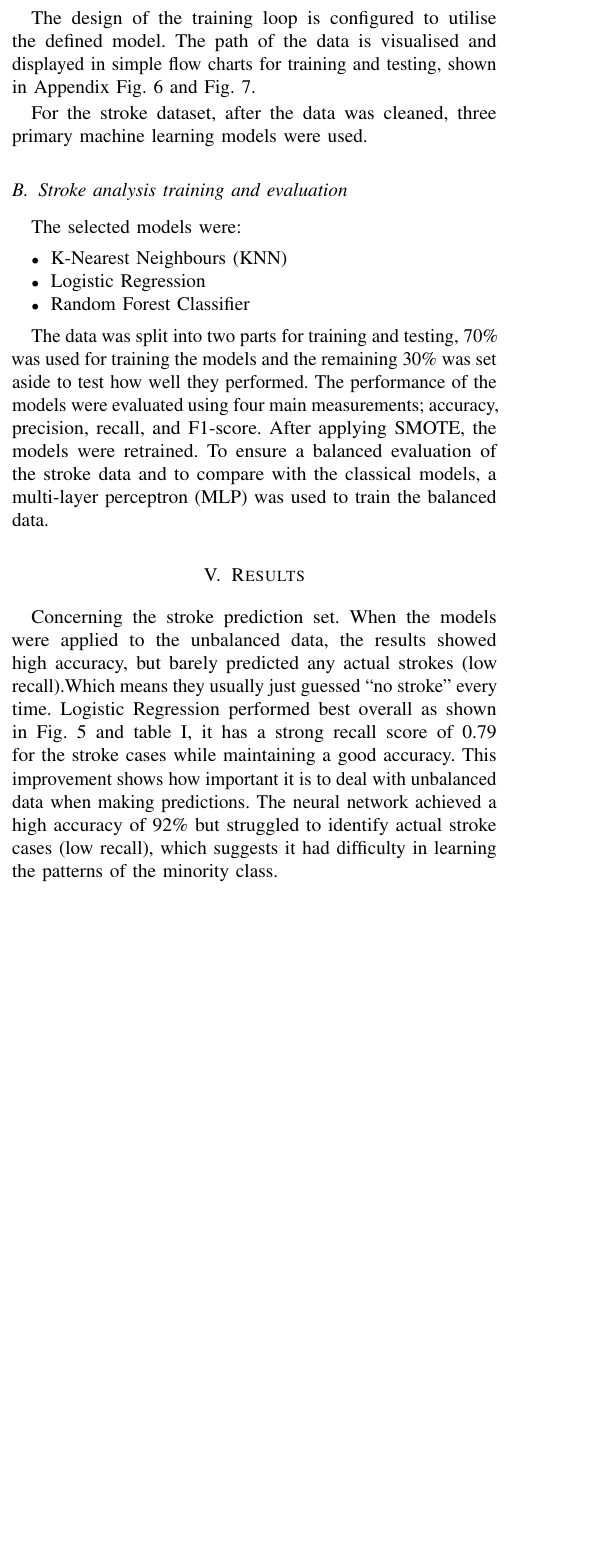
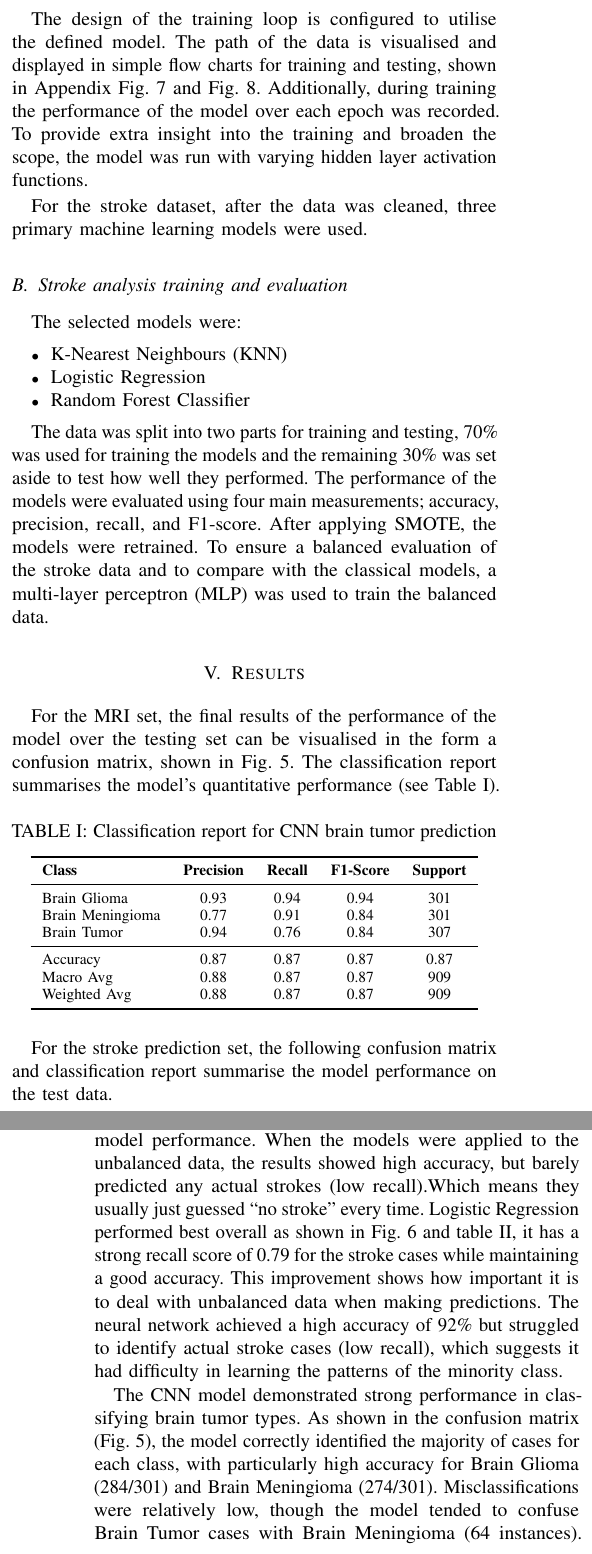
Before and after one commit to Luk446/MLGroupReportLatex, a LaTeX paper (main.tex, which reads sections/discussion.tex, sections/experimental_setup.tex, sections/results.tex): part of one column of page 3 of 5 before the commit and two parts of the columns of pages 3 and 4 of 5 after it, the two joined at a grey line, cut so that both start at the same text, the shorter picture padded with empty space. Compiled offline with pdfLaTeX.

Commit message:
adding some more content

```diff
--- /dev/null
+++ b/sections/discussion.tex
@@ -0,0 +1,5 @@
+\section{Discussion}
+
+The stroke prediction set revealed important insights into model performance. When the models were applied to the unbalanced data, the results showed high accuracy, but barely predicted any actual strokes (low recall).Which means they usually just guessed “no stroke” every time. Logistic Regression performed best overall as shown in Fig.~\ref{fig:BCM} and table~\ref{tab:stroke_classification_report}, it has a strong recall score of 0.79 for the stroke cases while maintaining a good accuracy. This improvement shows how important it is to deal with unbalanced data when making predictions. The neural network achieved a high accuracy of 92\% but struggled to identify actual stroke cases (low recall), which suggests it had difficulty in learning the patterns of the minority class.
+
+The CNN model demonstrated strong performance in classifying brain tumor types. As shown in the confusion matrix (Fig.~\ref{fig:MRICM}), the model correctly identified the majority of cases for each class, with particularly high accuracy for Brain Glioma (284/301) and Brain Meningioma (274/301). Misclassifications were relatively low, though the model tended to confuse Brain Tumor cases with Brain Meningioma (64 instances). The classification report further supports these findings, with precision and recall values above 0.9 for Brain Glioma and solid scores for the other classes. Overall, the CNN achieved an accuracy of 8\%, indicating reliable predictive capability, though some overlap between tumor types remains, especially between Brain Tumor and Brain Meningioma.
--- a/sections/experimental_setup.tex
+++ b/sections/experimental_setup.tex
@@ -53,7 +53,7 @@ The MRI dataset was trained using a convolutional neural network (CNN) implement
 
 This architecture progressively increases feature depth (3$\rightarrow$32$\rightarrow$64$\rightarrow$128$\rightarrow$256 channels) while reducing spatial dimensions through max pooling, allowing the network to learn hierarchical representations from low-level edges to high-level semantic features for MRI classification.
 
-The design of the training loop is configured to utilise the defined model. The path of the data is visualised and displayed in simple flow charts for training and testing, shown in Appendix Fig.~\ref{fig:TLMRI} and Fig.~\ref{fig:TELMRI}.
+The design of the training loop is configured to utilise the defined model. The path of the data is visualised and displayed in simple flow charts for training and testing, shown in Appendix Fig.~\ref{fig:TLMRI} and Fig.~\ref{fig:TELMRI}. Additionally, during training the performance of the model over each epoch was recorded. To provide extra insight into the training and broaden the scope, the model was run with varying hidden layer activation functions.
 
 % ------------ chin -------------------------- %
 For the stroke dataset, after the data was cleaned, three primary machine learning models were used.
--- a/sections/results.tex
+++ b/sections/results.tex
@@ -1,2 +1,4 @@
 \section{Results}
 
+% ------------ luke -------------------------- %
+For the MRI set, the final results of the performance of the model over the testing set can be visualised in the form a confusion matrix, shown in Fig.~\ref{fig:MRICM}. The classification report summarises the model's quantitative performance (see Table~\ref{tab:cnn_classification_report}).
@@ -3,5 +10,26 @@
+\end{figure}
+
+\begin{table}[h]
+    \centering
+    \caption{Classification report for CNN brain tumor prediction}
+    \label{tab:cnn_classification_report}
+    \begin{tabular}{lcccc}
+        \toprule
+        \textbf{Class} & \textbf{Precision} & \textbf{Recall} & \textbf{F1-Score} & \textbf{Support} \\
+        \midrule
+        Brain Glioma   & 0.93 & 0.94 & 0.94 & 301 \\
+        Brain Meningioma & 0.77 & 0.91 & 0.84 & 301 \\
+        Brain Tumor    & 0.94 & 0.76 & 0.84 & 307 \\
+        \midrule
+        Accuracy & 0.87 & 0.87 & 0.87 & 0.87 \\
+        Macro Avg & 0.88 & 0.87 & 0.87 & 909 \\
+        Weighted Avg & 0.88 & 0.87 & 0.87 & 909 \\
+        \bottomrule
+    \end{tabular}
+\end{table}
+
 % ------------ chin -------------------------- %
-Concerning the stroke prediction set. When the models were applied to the unbalanced data, the results showed high accuracy, but barely predicted any actual strokes (low recall).Which means they usually just guessed “no stroke” every time. Logistic Regression performed best overall as shown in Fig.~\ref{fig:BCM} and table~\ref{tab:stroke_classification_report}, it has a strong recall score of 0.79 for the stroke cases while maintaining a good accuracy. This improvement shows how important it is to deal with unbalanced data when making predictions. The neural network achieved a high accuracy of 92\% but struggled to identify actual stroke cases (low recall), which suggests it had difficulty in learning the patterns of the minority class.
+For the stroke prediction set, the following confusion matrix and classification report summarise the model performance on the test data.
 
 \begin{figure}[h]
     \centering
```
Also changed, not shown: classification_metrics.csv (added, +7 -0 lines), main.tex (+1 -0 lines), img/ReluTraining.png (added), img/brain_glioma_0001.jpg (deleted), img/brain_menin_0001.jpg (deleted), img/brain_tumor_0001.jpg (deleted), img/comparison_original_vs_preprocessed.png (deleted), img/luke_confusion_matrix.png (added), img/preandpostprocessingMRI.png (deleted), main.pdf, sections/results.tex (7 more changed lines), 1 other file.
